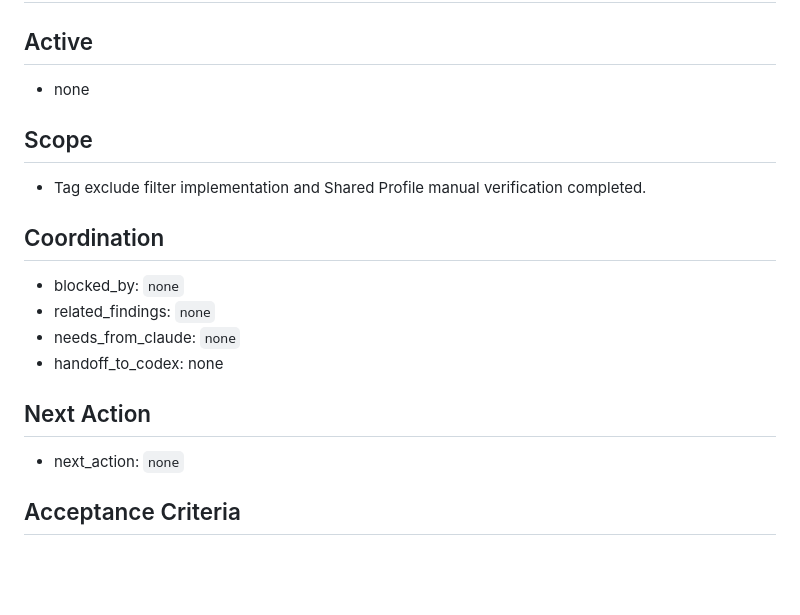
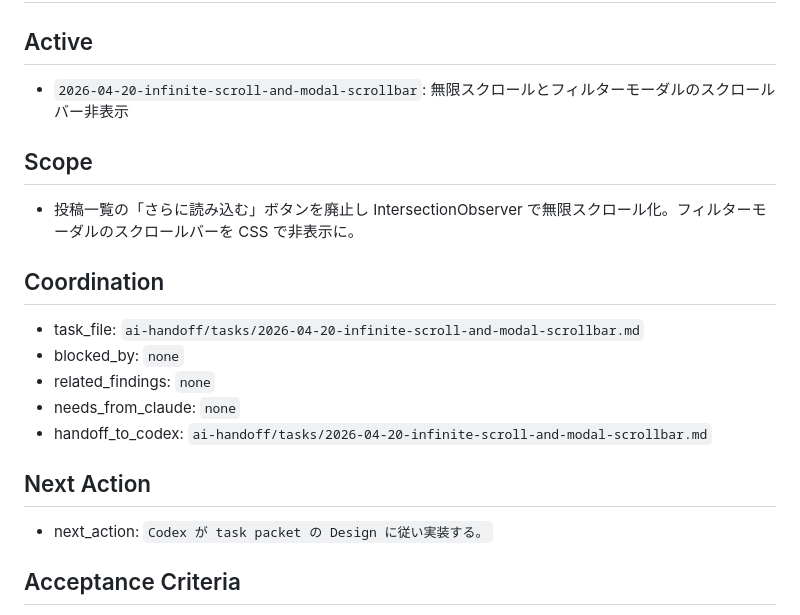
Before and after one commit to FUMIHITO-EGUCHI/x-post-archive-extension, a Markdown page: ai-handoff/current-task.md, the part around one of its changes. Drawn GitHub-style; blank space fills up the shorter version.

Commit message:
docs: add infinite scroll and modal scrollbar task packet
Co-Authored-By: Claude Sonnet 4.6 <noreply@anthropic.com>

```diff
--- a/ai-handoff/current-task.md
+++ b/ai-handoff/current-task.md
@@ -2,22 +2,23 @@
 
 ## Active
 
-- none
+- `2026-04-20-infinite-scroll-and-modal-scrollbar`: 無限スクロールとフィルターモーダルのスクロールバー非表示
 
 ## Scope
 
-- Tag exclude filter implementation and Shared Profile manual verification completed.
+- 投稿一覧の「さらに読み込む」ボタンを廃止し IntersectionObserver で無限スクロール化。フィルターモーダルのスクロールバーを CSS で非表示に。
 
 ## Coordination
 
+- task_file: `ai-handoff/tasks/2026-04-20-infinite-scroll-and-modal-scrollbar.md`
 - blocked_by: `none`
 - related_findings: `none`
 - needs_from_claude: `none`
-- handoff_to_codex: none
+- handoff_to_codex: `ai-handoff/tasks/2026-04-20-infinite-scroll-and-modal-scrollbar.md`
 
 ## Next Action
 
-- next_action: `none`
+- next_action: `Codex が task packet の Design に従い実装する。`
 
 ## Acceptance Criteria
 
```
Also changed, not shown: other parts of ai-handoff/current-task.md (+7 -7 lines), ai-handoff/tasks/2026-04-20-infinite-scroll-and-modal-scrollbar.md (added, +154 -0 lines).
